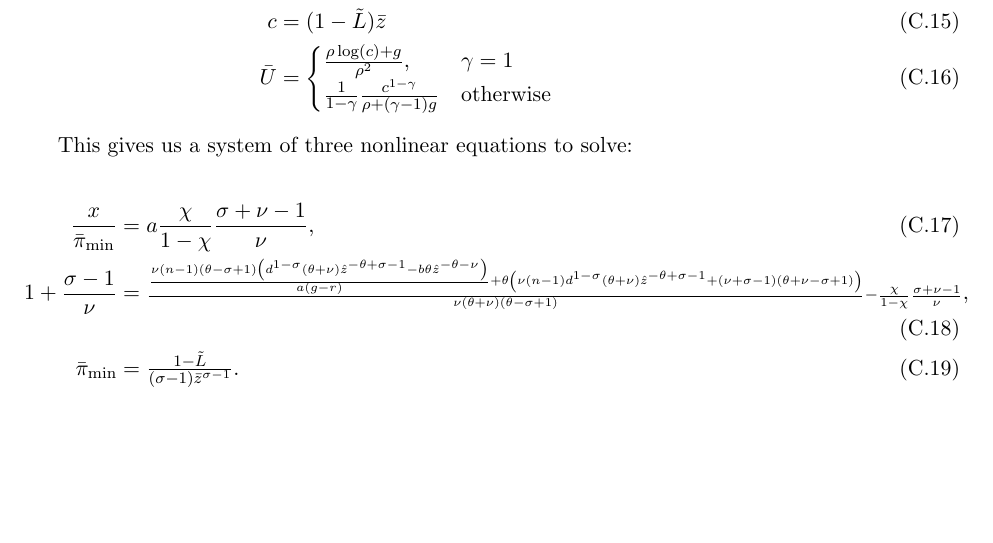
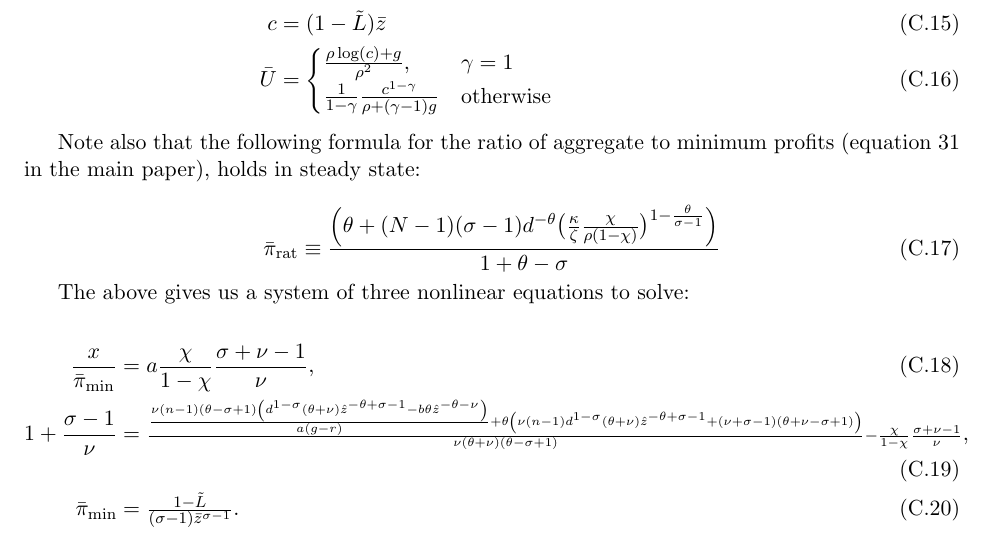
Before and after one commit to jlperla/PerlaTonettiWaugh.jl, a LaTeX document (docs/numerical_algorithm.tex): part of page 15 of 22, cut so that both start at the same text. Compiled offline with pdfLaTeX.

Commit message:
check in new steady-state pi_rat (C.17)

```diff
--- a/docs/numerical_algorithm.tex
+++ b/docs/numerical_algorithm.tex
@@ -536,7 +536,13 @@ Note that we have the following static calculations from PTW (H.1) to (H.11)
 	\end{cases}
 \end{align}
 
-This gives us a system of three nonlinear equations to solve:
+Note also that the following formula for the ratio of aggregate to minimum profits (equation 31 in the main paper), holds in steady state:
+
+\begin{equation}
+	\bar{\pi}_{\text{rat}} \equiv \frac{\left(\theta + (N-1)(\sigma-1)d^{-\theta}\big(\frac{\kappa}{\zeta} \frac{\chi}{\rho (1-\chi)}\big)^{1 - \frac{\theta}{\sigma - 1}}\right)}{1 + \theta - \sigma}
+\end{equation}
+
+The above gives us a system of three nonlinear equations to solve:
 
 		\begin{align}
 		\frac{x}{\bar{\pi}_{\min}} &=  a \frac{\chi}{1-\chi}\frac{\sigma + \nu - 1}{\nu} , \\
```
